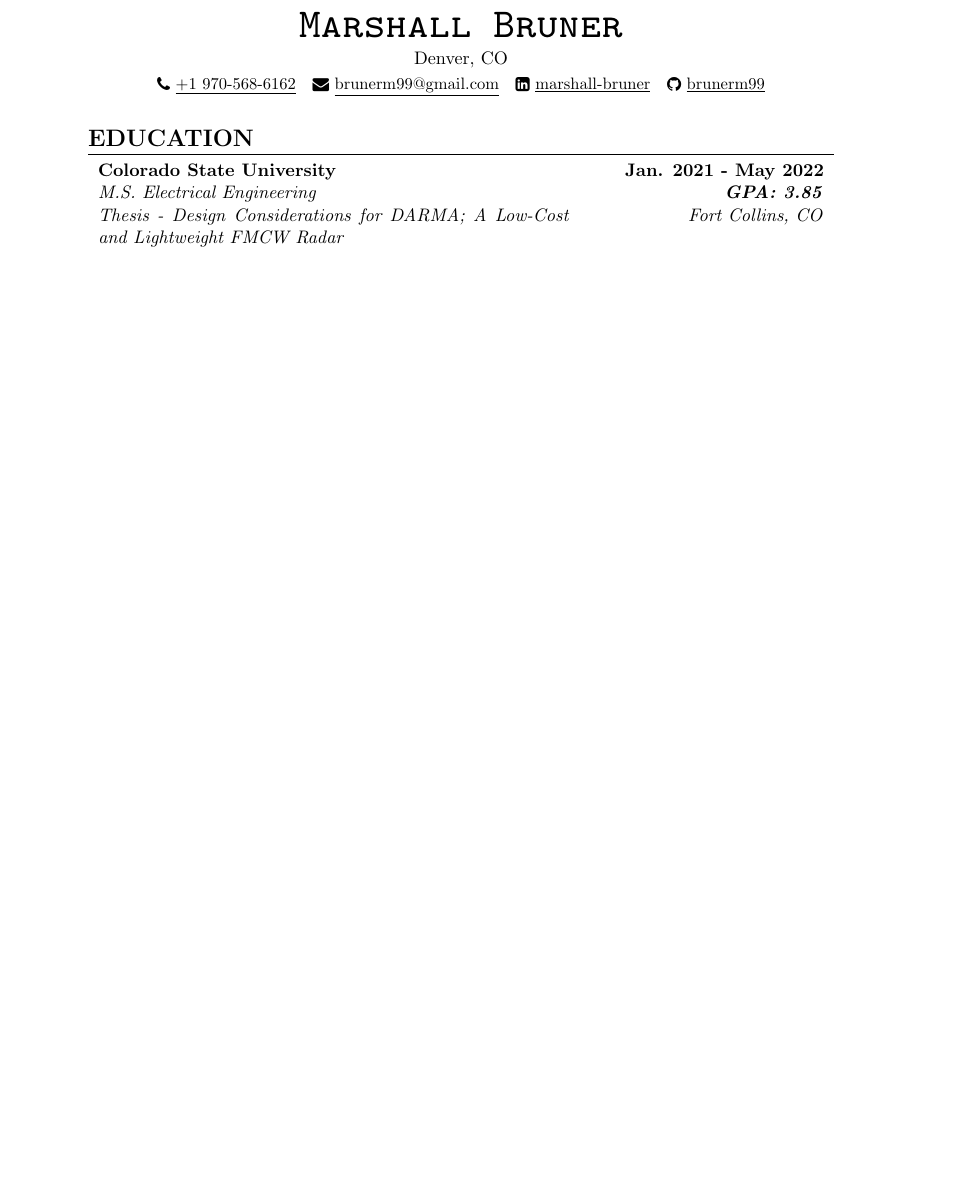
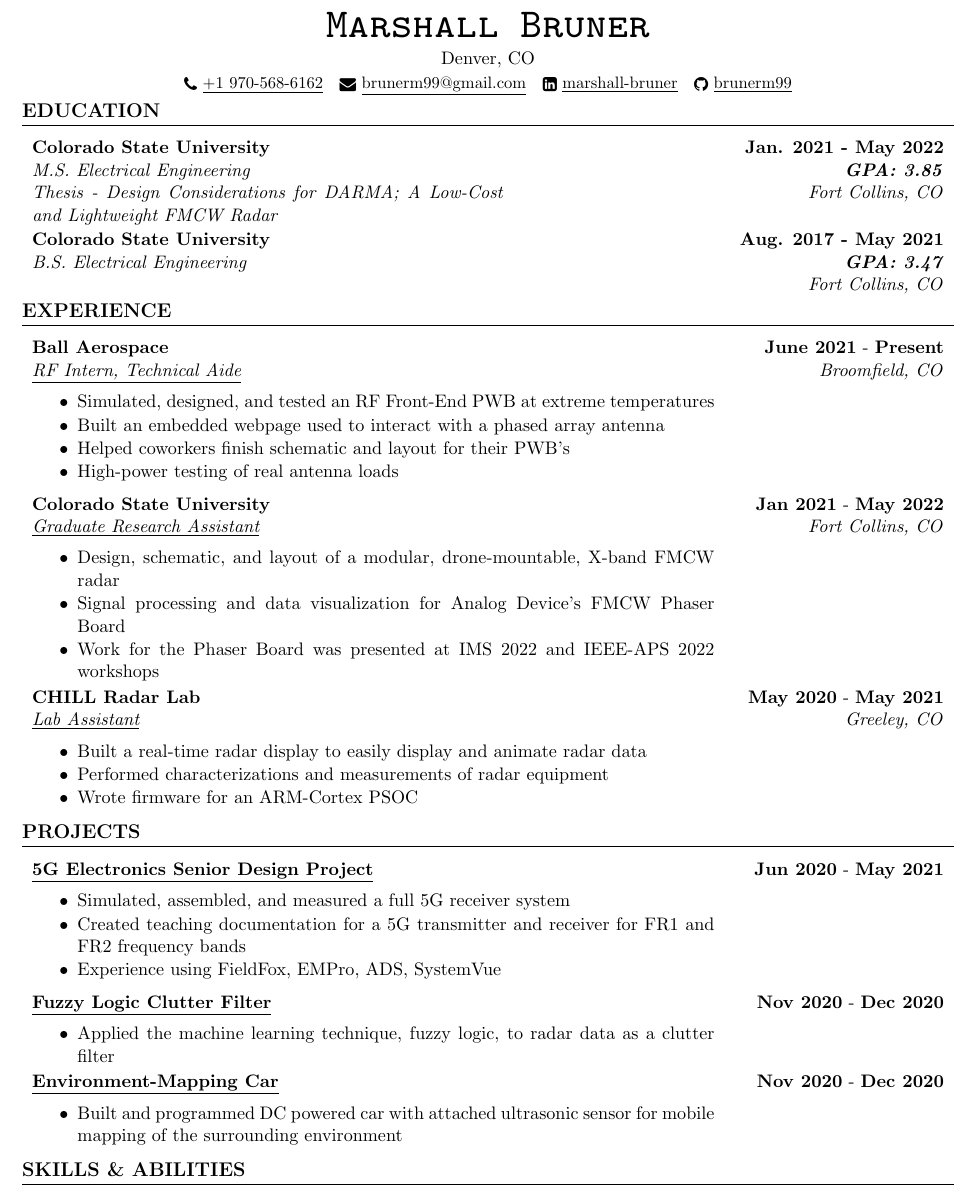
Before and after one commit to brunerm99/resume, a LaTeX CV (resume.tex): part of the page, cut so that both start at the same text, the shorter picture padded with empty space. The pictures show the PDF file resume.pdf that the author committed with the source.

Commit message:
Added job, project commands; small layout changes

```diff
--- a/resume.tex
+++ b/resume.tex
@@ -66 +76,0 @@
-\end{tabularx}
@@ -67,8 +121,57 @@
+  \end{tabularx}
 }
 
 \begin{document}
 \name{Marshall Bruner}{Denver, CO}{+1 970-568-6162}{brunerm99@gmail.com}{marshall-bruner}{brunerm99}
 
-\section*{EDUCATION} \vspace{-1.5mm}
+\vspace{-0.65cm}
+
+\section*{EDUCATION}
 \school{Colorado State University}{M.S. Electrical Engineering}{3.85}{Jan. 2021}{May 2022}{Thesis - Design Considerations for DARMA; A Low-Cost and Lightweight FMCW Radar}{Fort Collins, CO}
+\school{Colorado State University}{B.S. Electrical Engineering}{3.47}{Aug. 2017}{May 2021}{}{Fort Collins, CO}
+
+\vspace{-0.5cm}
+
+\section*{EXPERIENCE}
+\job{Ball Aerospace}
+{June 2021}
+{Present}
+{RF Intern, Technical Aide}
+{Broomfield, CO}
+{{Simulated, designed, and tested an RF Front-End PWB at extreme temperatures},{Built an embedded webpage used to interact with a phased array antenna},{Helped coworkers finish schematic and layout for their PWB’s},{High-power testing of real antenna loads}}
+\job{Colorado State University}
+{Jan 2021}
+{May 2022}
+{Graduate Research Assistant}
+{Fort Collins, CO}
+{{Design, schematic, and layout of a modular, drone-mountable, X-band FMCW radar},{Signal processing and data visualization for Analog Device’s FMCW Phaser Board},{Work for the Phaser Board was presented at IMS 2022 and IEEE-APS 2022 workshops}}
+\job{CHILL Radar Lab}
+{May 2020}
+{May 2021}
+{Lab Assistant}
+{Greeley, CO}
+{{Built a real-time radar display to easily display and animate radar data},{Performed characterizations and measurements of radar equipment},{Wrote firmware for an ARM-Cortex PSOC}}
+
+\vspace{-0.5cm}
+
+\section*{PROJECTS}
+\project{5G Electronics Senior Design Project}
+{Jun 2020}
+{May 2021}
+{{Simulated, assembled, and measured a full 5G receiver system},{Created teaching documentation for a 5G transmitter and receiver for FR1 and FR2 frequency bands},{Experience using FieldFox, EMPro, ADS, SystemVue}}
+{https://drive.google.com/file/d/1jnmEm4owg6Irm8_FP4LNQ6NCM40VRgA7/view?usp=sharing}
+\project{Fuzzy Logic Clutter Filter}
+{Nov 2020}
+{Dec 2020}
+{{Applied the machine learning technique, fuzzy logic, to radar data as a clutter filter}}
+{https://drive.google.com/file/d/1ZUYzztMVOXb6Fy5-VPBcrxMdchSZ3y8y/view}
+\project{Environment-Mapping Car}
+{Nov 2020}
+{Dec 2020}
+{Built and programmed DC powered car with attached ultrasonic sensor for mobile mapping of the surrounding environment}
+{https://drive.google.com/file/d/1jjRZd7_2CnEgP2Gu1lF2XtPDVP_Ej0Gg/view}
+
+\vspace{-0.5cm}
+
+\section*{SKILLS \& ABILITIES}
 \end{document}
```
Also changed, not shown: resume.pdf, resume.tex (73 more changed lines).
